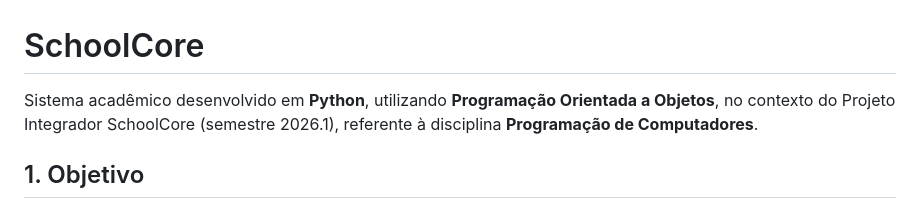
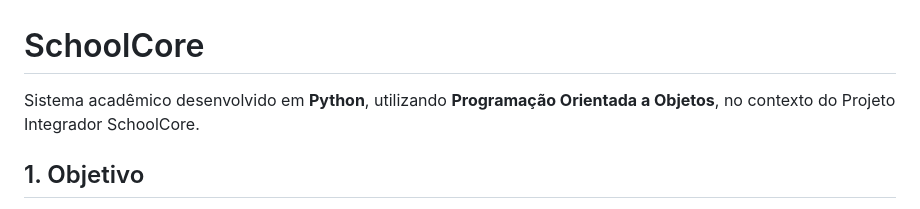
Before and after one commit to Bielbr-Gabriel-Carvalho/sistema-escolar-python, a Markdown page: README.md, the part around the change. Rendered like a GitHub page.

```diff
--- a/README.md
+++ b/README.md
@@ -1,8 +1,8 @@
 # SchoolCore
 
 Sistema acadêmico desenvolvido em **Python**, utilizando **Programação
-Orientada a Objetos**, no contexto do Projeto Integrador SchoolCore
-(semestre 2026.1), referente à disciplina **Programação de Computadores**.
+Orientada a Objetos**, no contexto do Projeto Integrador SchoolCore.
+
 
 ## 1. Objetivo
 
```
